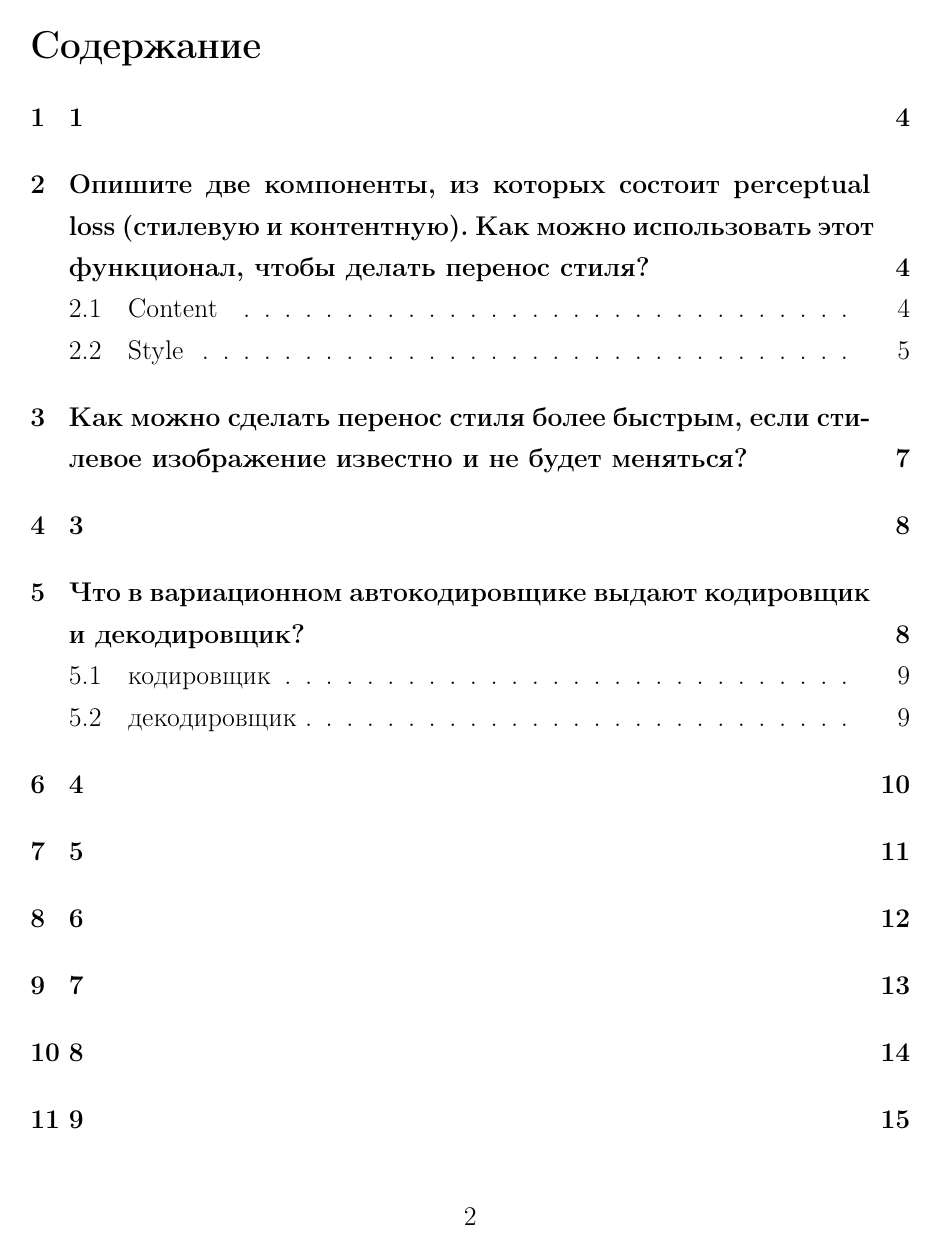
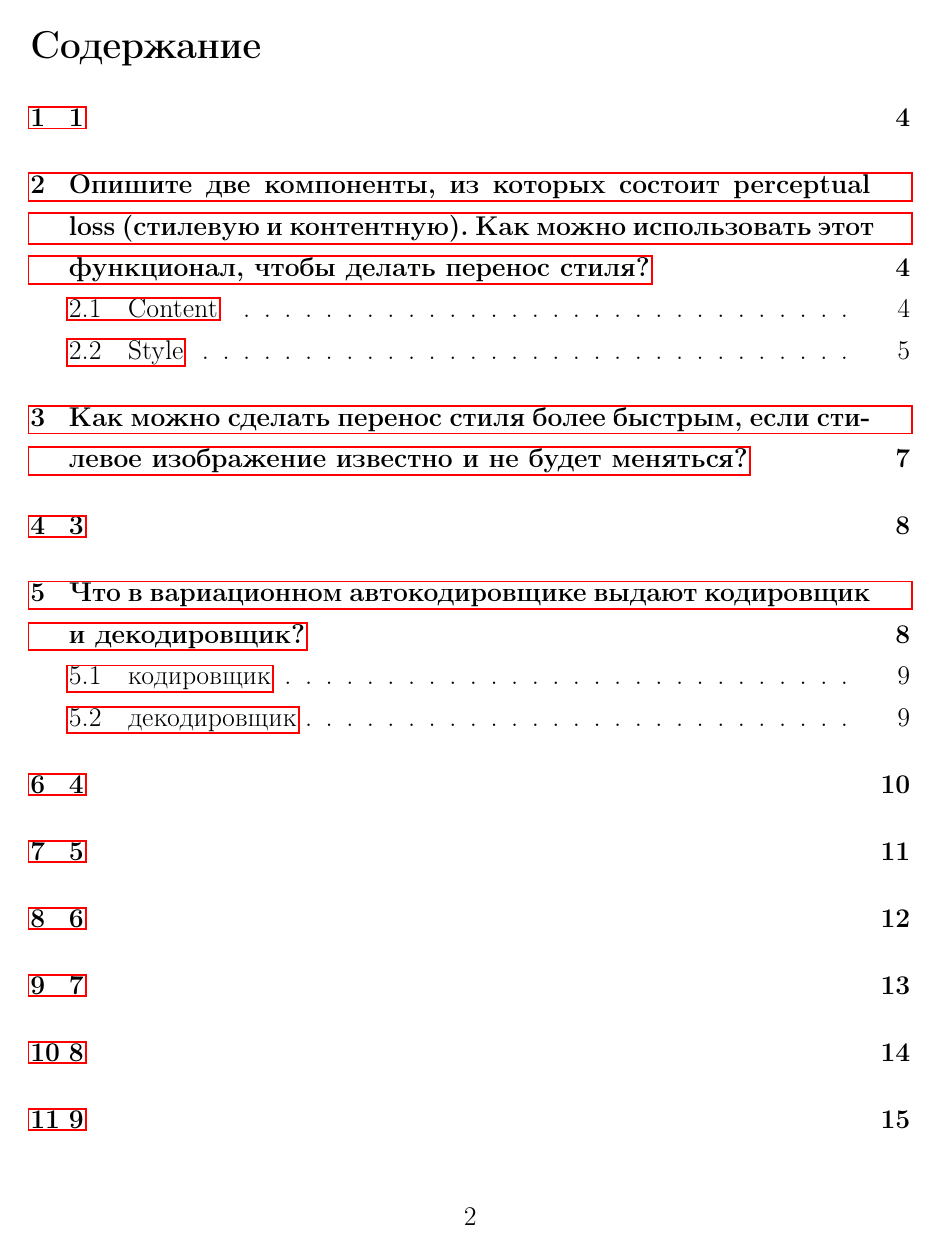
Before and after one commit to f3ss1/PZDA, a LaTeX document (main.tex): page 2 of 29 before the commit and page 2 of 27 after it. Compiled offline with pdfLaTeX.

Commit message:
Update main.tex

```diff
--- a/main.tex
+++ b/main.tex
@@ -1,7 +1,7 @@
 \documentclass[14pt]{extarticle}
 \usepackage[utf8]{inputenc}
 \usepackage[english, russian]{babel}
-\usepackage{latexsym,amsfonts,amssymb,amsthm,amsmath,graphicx,array,tabularx,tabulary,booktabs,longtable,multirow,wrapfig, longtable}
+\usepackage{latexsym,amsfonts,amssymb,amsthm,amsmath,graphicx,array,tabularx,tabulary,booktabs,longtable,multirow,wrapfig, longtable,float,hyperref}
 \usepackage{xcolor}
 \linespread{1.3}
 
```
